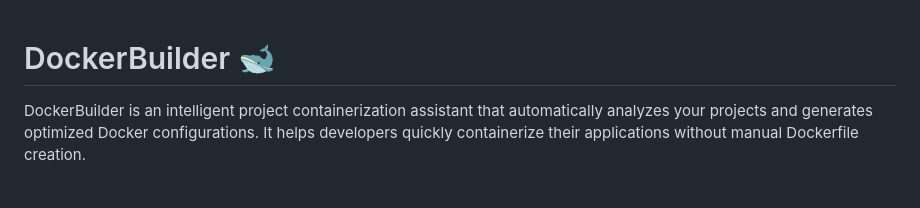
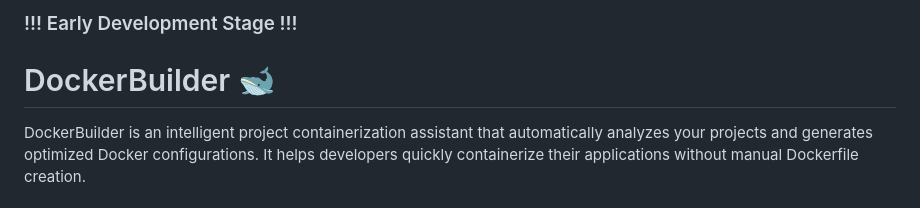
Before and after one commit to FOUNDATION-AI-BASED/DockerBuilder, a Markdown page: README.md, the part around the change. Drawn GitHub-style.

```diff
--- a/README.md
+++ b/README.md
@@ -1,3 +1,4 @@
+### !!! Early Development Stage !!! ###
 # DockerBuilder 🐋
 
 DockerBuilder is an intelligent project containerization assistant that automatically analyzes your projects and generates optimized Docker configurations. It helps developers quickly containerize their applications without manual Dockerfile creation.
```
